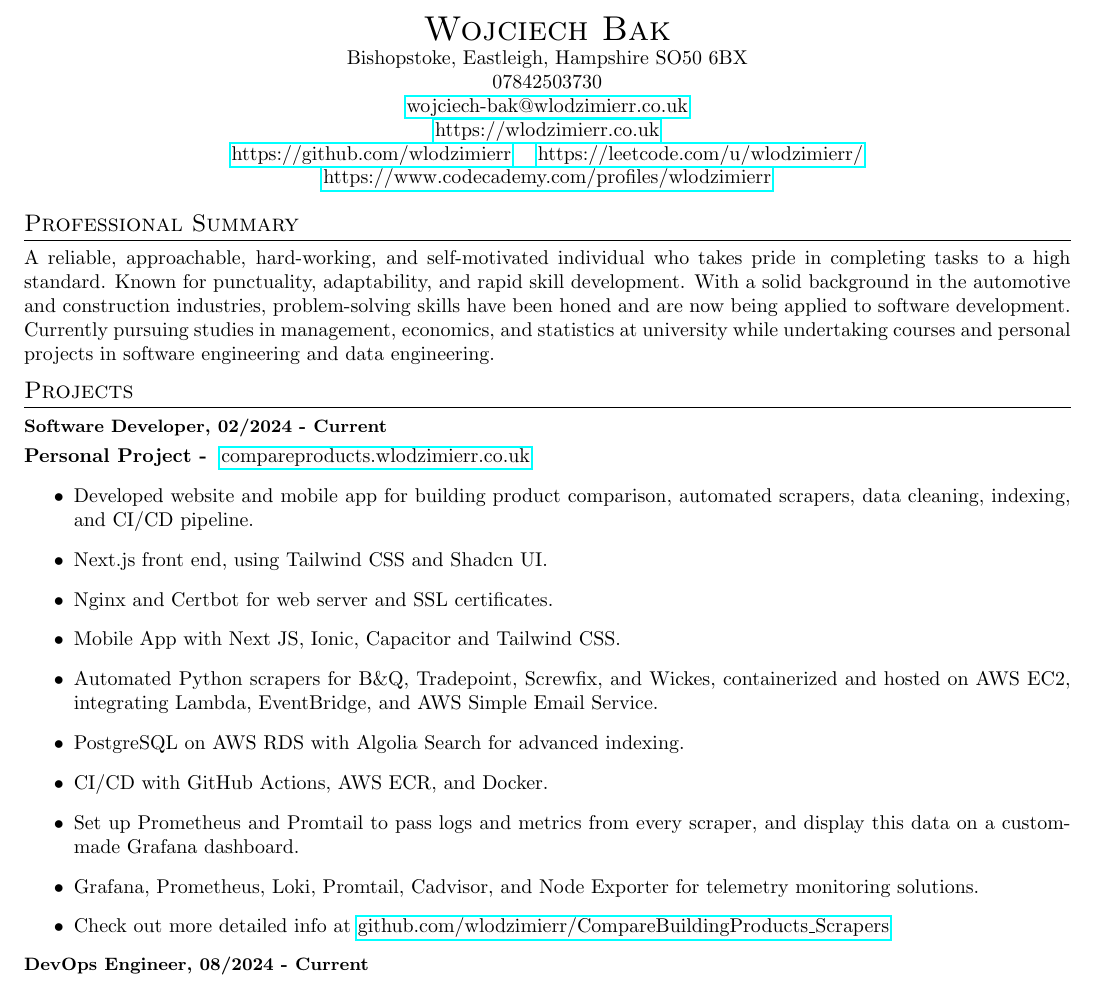
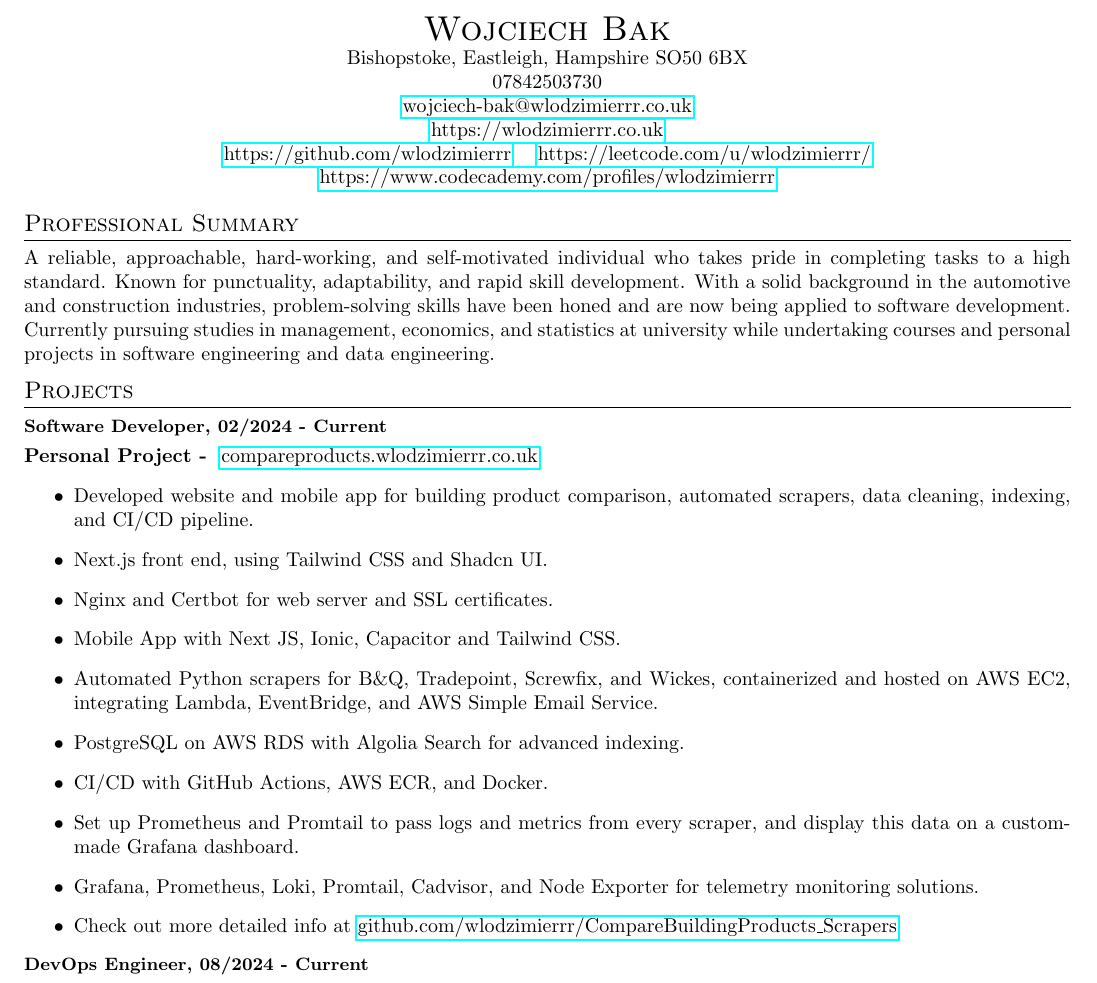
Before and after one commit to wlodzimierrr/website, a LaTeX CV (assets/wojciech_bak_cv.tex): part of page 1 of 2, cut so that both start at the same text. Compiled offline with pdfLaTeX.

Commit message:
correct hrefs in cv

```diff
--- a/assets/wojciech_bak_cv.tex
+++ b/assets/wojciech_bak_cv.tex
@@ -28,11 +28,11 @@
     {\LARGE \textsc{Wojciech Bak}} \\
     Bishopstoke, Eastleigh, Hampshire SO50 6BX \\
     07842503730 \\
-    \href{mailto:wojciech-bak@wlodzimierr.co.uk}{wojciech-bak@wlodzimierr.co.uk} \\
-    \href{https://wlodzimierr.co.uk}{https://wlodzimierr.co.uk} \\
-    \href{https://github.com/wlodzimierr}{https://github.com/wlodzimierr} \quad
-    \href{https://leetcode.com/u/wlodzimierr/}{https://leetcode.com/u/wlodzimierr/} \quad
-    \href{https://www.codecademy.com/profiles/wlodzimierr}{https://www.codecademy.com/profiles/wlodzimierr}
+    \href{mailto:wojciech-bak@wlodzimierrr.co.uk}{wojciech-bak@wlodzimierrr.co.uk} \\
+    \href{https://wlodzimierrr.co.uk}{https://wlodzimierrr.co.uk} \\
+    \href{https://github.com/wlodzimierrr}{https://github.com/wlodzimierrr} \quad
+    \href{https://leetcode.com/u/wlodzimierrr/}{https://leetcode.com/u/wlodzimierrr/} \quad
+    \href{https://www.codecademy.com/profiles/wlodzimierrr}{https://www.codecademy.com/profiles/wlodzimierrr}
 \end{center}
 
 \section*{Professional Summary}
@@ -40,7 +40,7 @@ A reliable, approachable, hard-working, and self-motivated individual who takes
 
 \section*{Projects}
 \subsection*{Software Developer, 02/2024 - Current}
-\textbf{Personal Project - } \href{https://compareproducts.wlodzimierr.co.uk}{compareproducts.wlodzimierr.co.uk}
+\textbf{Personal Project - } \href{https://compareproducts.wlodzimierrr.co.uk}{compareproducts.wlodzimierrr.co.uk}
 \begin{itemize}
     \item Developed website and mobile app for building product comparison, automated scrapers, data cleaning, indexing, and CI/CD pipeline.
     \item Next.js front end, using Tailwind CSS and Shadcn UI.
@@ -51,7 +51,7 @@ A reliable, approachable, hard-working, and self-motivated individual who takes
     \item CI/CD with GitHub Actions, AWS ECR, and Docker.
     \item Set up Prometheus and Promtail to pass logs and metrics from every scraper, and display this data on a custom-made Grafana dashboard.
     \item Grafana, Prometheus, Loki, Promtail, Cadvisor, and Node Exporter for telemetry monitoring solutions.
-    \item Check out more detailed info at \href{https://github.com/wlodzimierr/CompareBuildingProducts\_Scrapers}{github.com/wlodzimierr/CompareBuildingProducts\_Scrapers}
+    \item Check out more detailed info at \href{https://github.com/wlodzimierrr/CompareBuildingProducts\_Scrapers}{github.com/wlodzimierrr/CompareBuildingProducts\_Scrapers}
 \end{itemize}
 
 \subsection*{DevOps Engineer, 08/2024 - Current}
```
Also changed, not shown: assets/wojciech_bak_cv.pdf, 1 other file.
